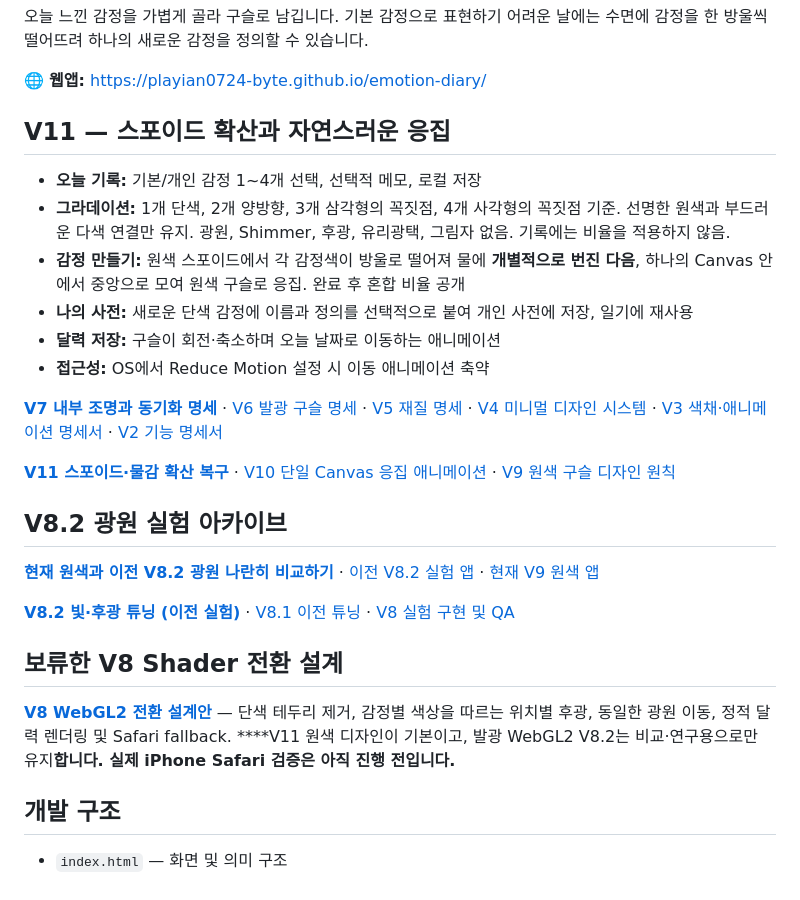
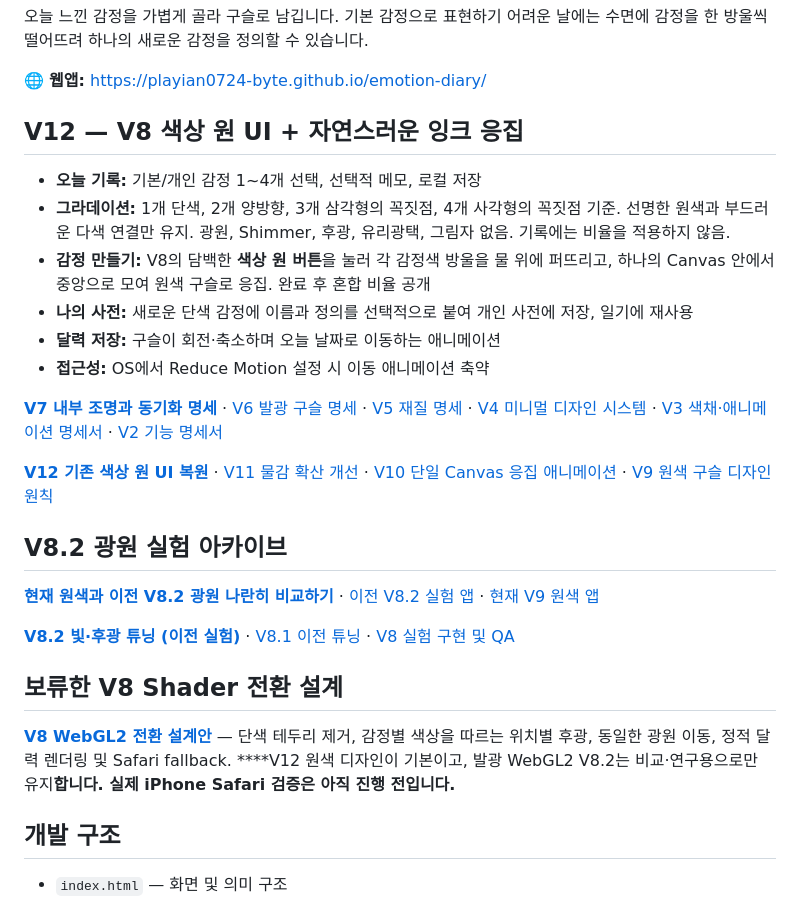
Before and after one commit to playian0724-byte/emotion-diary, a Markdown page: README.md, the part around one of its changes. GitHub-like rendering.

Commit message:
Document restored V8 circle swatch UI in V12, retain V10 continuous pigment convergence

```diff
--- a/README.md
+++ b/README.md
@@ -6,11 +6,11 @@
 
 🌐 **웹앱:** https://playian0724-byte.github.io/emotion-diary/
 
-## V11 — 스포이드 확산과 자연스러운 응집
+## V12 — V8 색상 원 UI + 자연스러운 잉크 응집
 
 - **오늘 기록:** 기본/개인 감정 1~4개 선택, 선택적 메모, 로컬 저장
 - **그라데이션:** 1개 단색, 2개 양방향, 3개 삼각형의 꼭짓점, 4개 사각형의 꼭짓점 기준. 선명한 원색과 부드러운 다색 연결만 유지. 광원, Shimmer, 후광, 유리광택, 그림자 없음. 기록에는 비율을 적용하지 않음.
-- **감정 만들기:** 원색 스포이드에서 각 감정색이 방울로 떨어져 물에 **개별적으로 번진 다음**, 하나의 Canvas 안에서 중앙으로 모여 원색 구슬로 응집. 완료 후 혼합 비율 공개
+- **감정 만들기:** V8의 담백한 **색상 원 버튼**을 눌러 각 감정색 방울을 물 위에 퍼뜨리고, 하나의 Canvas 안에서 중앙으로 모여 원색 구슬로 응집. 완료 후 혼합 비율 공개
 - **나의 사전:** 새로운 단색 감정에 이름과 정의를 선택적으로 붙여 개인 사전에 저장, 일기에 재사용
 - **달력 저장:** 구슬이 회전·축소하며 오늘 날짜로 이동하는 애니메이션
 - **접근성:** OS에서 Reduce Motion 설정 시 이동 애니메이션 축약
@@ -18,7 +18,7 @@
 [**V7 내부 조명과 동기화 명세**](./docs/V7_LIGHT_MOTION.md) · [V6 발광 구슬 명세](./docs/V6_GLOW_SYSTEM.md) · [V5 재질 명세](./docs/V5_ORB_MATERIAL.md) · [V4 미니멀 디자인 시스템](./docs/V4_DESIGN_SYSTEM.md) · [V3 색채·애니메이션 명세서](./docs/V3_VISUAL_SYSTEM.md) · [V2 기능 명세서](./docs/V2_SPEC.md)
 
 
-[**V11 스포이드·물감 확산 복구**](./docs/V11_INK_DROPS.md) · [V10 단일 Canvas 응집 애니메이션](./docs/V10_UNIFIED_MIX.md) · [V9 원색 구슬 디자인 원칙](./docs/V9_COLOR_FIRST.md)
+[**V12 기존 색상 원 UI 복원**](./docs/V12_CLASSIC_SWATCHES.md) · [V11 물감 확산 개선](./docs/V11_INK_DROPS.md) · [V10 단일 Canvas 응집 애니메이션](./docs/V10_UNIFIED_MIX.md) · [V9 원색 구슬 디자인 원칙](./docs/V9_COLOR_FIRST.md)
 
 ## V8.2 광원 실험 아카이브
 
@@ -28,7 +28,7 @@
 
 ## 보류한 V8 Shader 전환 설계
 
-[**V8 WebGL2 전환 설계안**](./docs/V8_SHADER_TRANSITION.md) — 단색 테두리 제거, 감정별 색상을 따르는 위치별 후광, 동일한 광원 이동, 정적 달력 렌더링 및 Safari fallback. ****V11 원색 디자인이 기본이고, 발광 WebGL2 V8.2는 비교·연구용으로만 유지**합니다. 실제 iPhone Safari 검증은 아직 진행 전입니다.**
+[**V8 WebGL2 전환 설계안**](./docs/V8_SHADER_TRANSITION.md) — 단색 테두리 제거, 감정별 색상을 따르는 위치별 후광, 동일한 광원 이동, 정적 달력 렌더링 및 Safari fallback. ****V12 원색 디자인이 기본이고, 발광 WebGL2 V8.2는 비교·연구용으로만 유지**합니다. 실제 iPhone Safari 검증은 아직 진행 전입니다.**
 
 ## 개발 구조
 
```
Also changed, not shown: other parts of README.md (+1 -1 lines).
